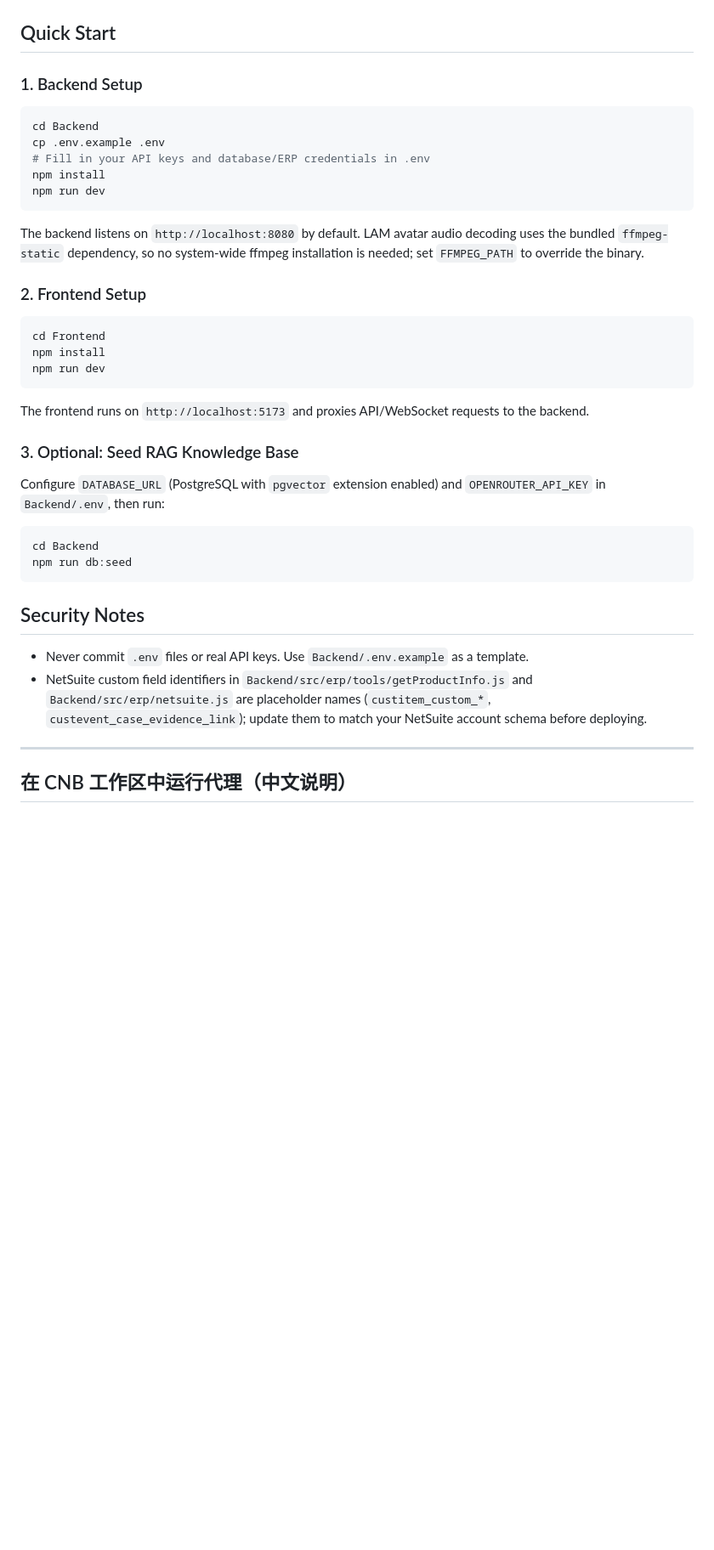
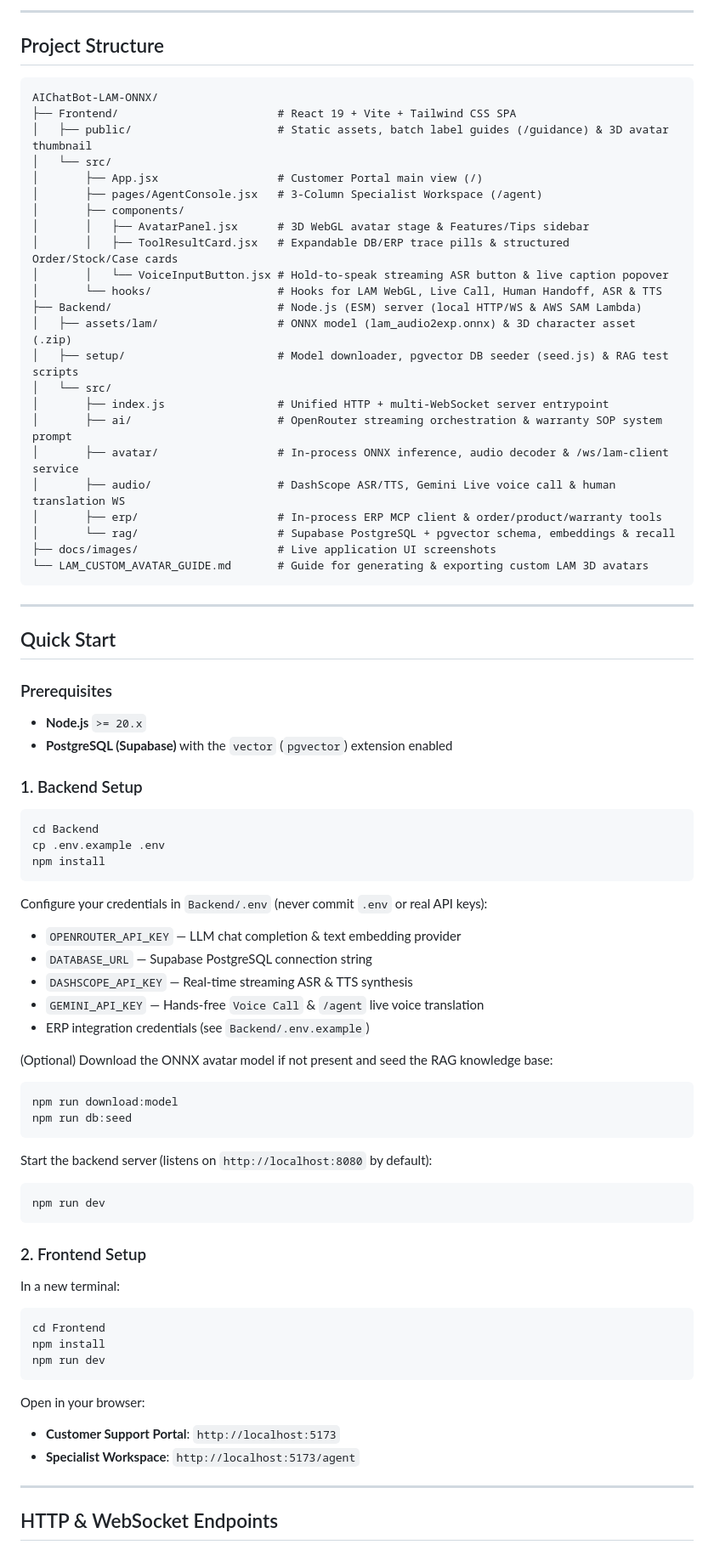
Before and after one commit to Sss333333/ai-customer-service-chatbot, a Markdown page: README.md, the part around one of its changes. Shown at 85% size. GitHub-like rendering; blank space fills up the shorter version.

````diff
--- a/README.md
+++ b/README.md
@@ -17,19 +97,72 @@ An end-to-end AI customer service & after-sales support platform featuring strea
+---
+
+## Project Structure
+
+```text
+AIChatBot-LAM-ONNX/
+├── Frontend/                        # React 19 + Vite + Tailwind CSS SPA
+│   ├── public/                      # Static assets, batch label guides (/guidance) & 3D avatar thumbnail
+│   └── src/
+│       ├── App.jsx                  # Customer Portal main view (/)
+│       ├── pages/AgentConsole.jsx   # 3-Column Specialist Workspace (/agent)
+│       ├── components/
+│       │   ├── AvatarPanel.jsx      # 3D WebGL avatar stage & Features/Tips sidebar
+│       │   ├── ToolResultCard.jsx   # Expandable DB/ERP trace pills & structured Order/Stock/Case cards
+│       │   └── VoiceInputButton.jsx # Hold-to-speak streaming ASR button & live caption popover
+│       └── hooks/                   # Hooks for LAM WebGL, Live Call, Human Handoff, ASR & TTS
+├── Backend/                         # Node.js (ESM) server (local HTTP/WS & AWS SAM Lambda)
+│   ├── assets/lam/                  # ONNX model (lam_audio2exp.onnx) & 3D character asset (.zip)
+│   ├── setup/                       # Model downloader, pgvector DB seeder (seed.js) & RAG test scripts
+│   └── src/
+│       ├── index.js                 # Unified HTTP + multi-WebSocket server entrypoint
+│       ├── ai/                      # OpenRouter streaming orchestration & warranty SOP system prompt
+│       ├── avatar/                  # In-process ONNX inference, audio decoder & /ws/lam-client service
+│       ├── audio/                   # DashScope ASR/TTS, Gemini Live voice call & human translation WS
+│       ├── erp/                     # In-process ERP MCP client & order/product/warranty tools
+│       └── rag/                     # Supabase PostgreSQL + pgvector schema, embeddings & recall
+├── docs/images/                     # Live application UI screenshots
+└── LAM_CUSTOM_AVATAR_GUIDE.md       # Guide for generating & exporting custom LAM 3D avatars
+```
+
+---
 
 ## Quick Start
+
+### Prerequisites
+- **Node.js** `>= 20.x`
+- **PostgreSQL (Supabase)** with the `vector` (`pgvector`) extension enabled
 
 ### 1. Backend Setup
 
 ```bash
 cd Backend
 cp .env.example .env
-# Fill in your API keys and database/ERP credentials in .env
 npm install
+```
+
+Configure your credentials in `Backend/.env` (never commit `.env` or real API keys):
+- `OPENROUTER_API_KEY` — LLM chat completion & text embedding provider
+- `DATABASE_URL` — Supabase PostgreSQL connection string
+- `DASHSCOPE_API_KEY` — Real-time streaming ASR & TTS synthesis
+- `GEMINI_API_KEY` — Hands-free `Voice Call` & `/agent` live voice translation
+- ERP integration credentials (see `Backend/.env.example`)
+
+(Optional) Download the ONNX avatar model if not present and seed the RAG knowledge base:
+
+```bash
+npm run download:model
+npm run db:seed
+```
+
+Start the backend server (listens on `http://localhost:8080` by default):
+
+```bash
 npm run dev
 ```
 
-The backend listens on `http://localhost:8080` by default. LAM avatar audio decoding uses the bundled `ffmpeg-static` dependency, so no system-wide ffmpeg installation is needed; set `FFMPEG_PATH` to override the binary.
+### 2. Frontend Setup
 
-### 2. Frontend Setup
+In a new terminal:
 
 ```bash
 cd Frontend
@@ -37,23 +170,11 @@ npm install
 npm run dev
 ```
 
-The frontend runs on `http://localhost:5173` and proxies API/WebSocket requests to the backend.
-
-### 3. Optional: Seed RAG Knowledge Base
-
-Configure `DATABASE_URL` (PostgreSQL with `pgvector` extension enabled) and `OPENROUTER_API_KEY` in `Backend/.env`, then run:
-
-```bash
-cd Backend
-npm run db:seed
-```
-
-## Security Notes
-
-- Never commit `.env` files or real API keys. Use `Backend/.env.example` as a template.
-- NetSuite custom field identifiers in `Backend/src/erp/tools/getProductInfo.js` and `Backend/src/erp/netsuite.js` are placeholder names (`custitem_custom_*`, `custevent_case_evidence_link`); update them to match your NetSuite account schema before deploying.
+Open in your browser:
+- **Customer Support Portal**: `http://localhost:5173`
+- **Specialist Workspace**: `http://localhost:5173/agent`
 
 ---
 
-## 在 CNB 工作区中运行代理（中文说明）
+## HTTP & WebSocket Endpoints
 
````
Also changed, not shown: other parts of README.md (+122 -193 lines), Backend/README.md (+32 -32 lines), docs/images/showcase-agent-workspace.png (added), docs/images/showcase-chat-rag.png (added), docs/images/showcase-welcome.png (added), 2 other files.
